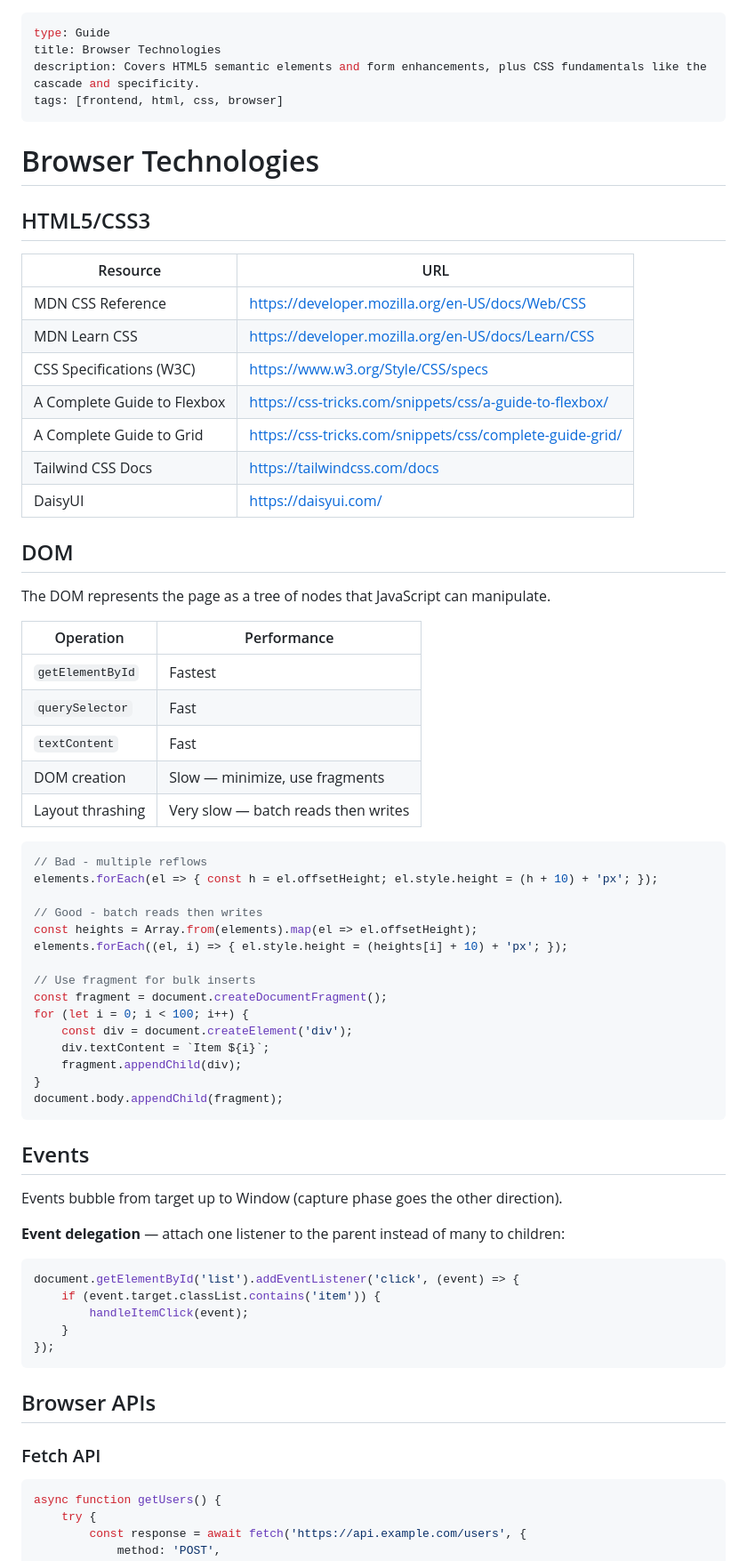
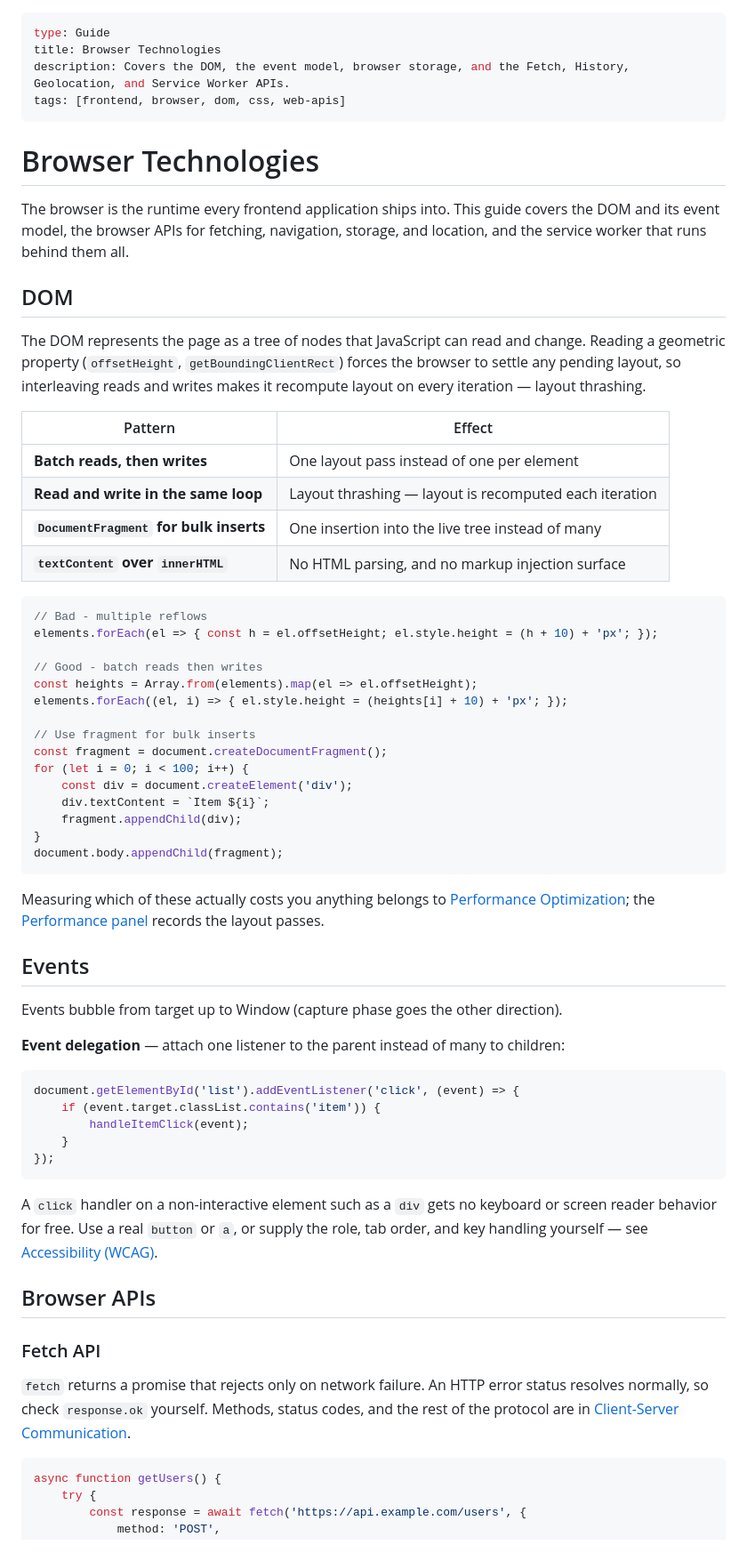
Before and after one commit to arrmagazin/engx, a Markdown page: docs/06-frontend/04-browser-technologies.md, the part around one of its changes. Shown at 89% size. Rendered like a GitHub page.

````diff
--- a/docs/06-frontend/04-browser-technologies.md
+++ b/docs/06-frontend/04-browser-technologies.md
@@ -1,35 +1,24 @@
 ---
 type: Guide
 title: Browser Technologies
-description: Covers HTML5 semantic elements and form enhancements, plus CSS fundamentals like the cascade and specificity.
-tags: [frontend, html, css, browser]
+description: Covers the DOM, the event model, browser storage, and the Fetch, History, Geolocation, and Service Worker APIs.
+tags: [frontend, browser, dom, css, web-apis]
 ---
 
 # Browser Technologies
 
-## HTML5/CSS3
-
-| Resource | URL |
-| --- | --- |
-| MDN CSS Reference | <https://developer.mozilla.org/en-US/docs/Web/CSS> |
-| MDN Learn CSS | <https://developer.mozilla.org/en-US/docs/Learn/CSS> |
-| CSS Specifications (W3C) | <https://www.w3.org/Style/CSS/specs> |
-| A Complete Guide to Flexbox | <https://css-tricks.com/snippets/css/a-guide-to-flexbox/> |
-| A Complete Guide to Grid | <https://css-tricks.com/snippets/css/complete-guide-grid/> |
-| Tailwind CSS Docs | <https://tailwindcss.com/docs> |
-| DaisyUI | <https://daisyui.com/> |
+The browser is the runtime every frontend application ships into. This guide covers the DOM and its event model, the browser APIs for fetching, navigation, storage, and location, and the service worker that runs behind them all.
 
 ## DOM
 
-The DOM represents the page as a tree of nodes that JavaScript can manipulate.
+The DOM represents the page as a tree of nodes that JavaScript can read and change. Reading a geometric property (`offsetHeight`, `getBoundingClientRect`) forces the browser to settle any pending layout, so interleaving reads and writes makes it recompute layout on every iteration — layout thrashing.
 
-| Operation | Performance |
+| Pattern | Effect |
 | --- | --- |
-| `getElementById` | Fastest |
-| `querySelector` | Fast |
-| `textContent` | Fast |
-| DOM creation | Slow — minimize, use fragments |
-| Layout thrashing | Very slow — batch reads then writes |
+| **Batch reads, then writes** | One layout pass instead of one per element |
+| **Read and write in the same loop** | Layout thrashing — layout is recomputed each iteration |
+| **`DocumentFragment` for bulk inserts** | One insertion into the live tree instead of many |
+| **`textContent` over `innerHTML`** | No HTML parsing, and no markup injection surface |
 
 ```javascript
 // Bad - multiple reflows
@@ -49,6 +38,8 @@ for (let i = 0; i < 100; i++) {
 document.body.appendChild(fragment);
 ```
 
+Measuring which of these actually costs you anything belongs to [Performance Optimization](05-performance-optimization.md); the [Performance panel](../04-development-process/06-debugging.md) records the layout passes.
+
 ## Events
 
 Events bubble from target up to Window (capture phase goes the other direction).
@@ -63,9 +54,13 @@ document.getElementById('list').addEventListener('click', (event) => {
 });
 ```
 
+A `click` handler on a non-interactive element such as a `div` gets no keyboard or screen reader behavior for free. Use a real `button` or `a`, or supply the role, tab order, and key handling yourself — see [Accessibility (WCAG)](06-accessibility-wcag.md).
+
 ## Browser APIs
 
 ### Fetch API
+
+`fetch` returns a promise that rejects only on network failure. An HTTP error status resolves normally, so check `response.ok` yourself. Methods, status codes, and the rest of the protocol are in [Client-Server Communication](03-client-server-communication.md).
 
 ```javascript
 async function getUsers() {
````
Also changed, not shown: other parts of docs/06-frontend/04-browser-technologies.md (+36 -17 lines).
